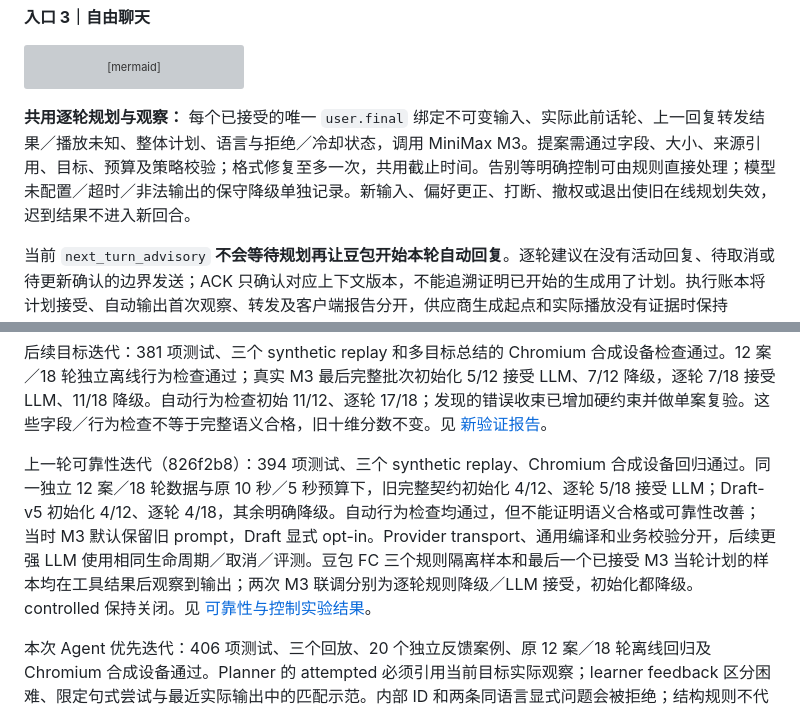
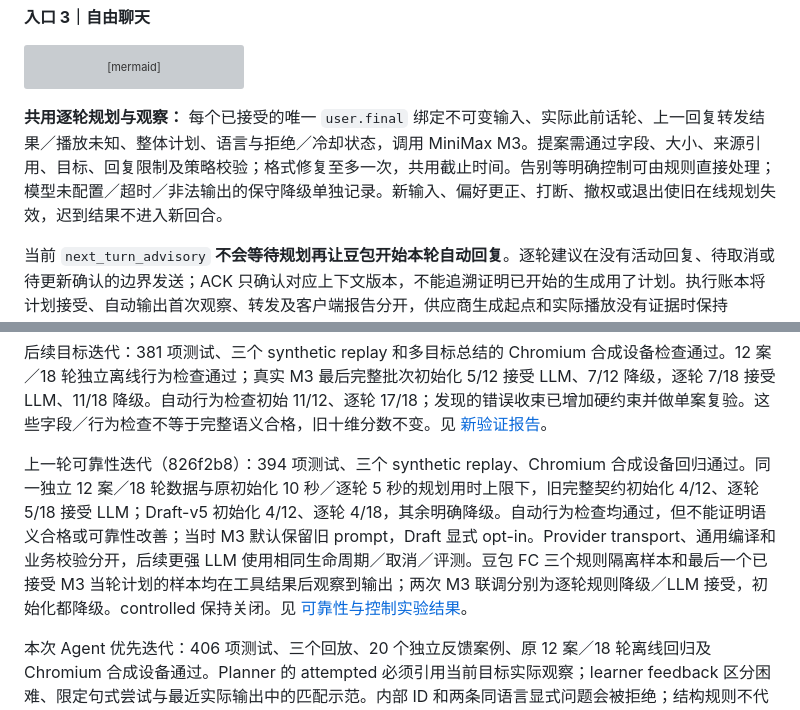
Before and after one commit to yqhuang-cyber/ask-kai, a Markdown page: README.md, 2 parts joined by grey strips. GitHub-like rendering; grey boxes are pictures that could not be loaded.

````diff
--- a/README.md
+++ b/README.md
@@ -215,7 +217,7 @@ sequenceDiagram
     Note over W,P: 学生主动聊宇宙时不强拉回旧运动兴趣
 ```
 
-**共用逐轮规划与观察：** 每个已接受的唯一 `user.final` 绑定不可变输入、实际此前话轮、上一回复转发结果／播放未知、整体计划、语言与拒绝／冷却状态，调用 MiniMax M3。提案需通过字段、大小、来源引用、目标、预算及策略校验；格式修复至多一次，共用截止时间。告别等明确控制可由规则直接处理；模型未配置／超时／非法输出的保守降级单独记录。新输入、偏好更正、打断、撤权或退出使旧在线规划失效，迟到结果不进入新回合。
+**共用逐轮规划与观察：** 每个已接受的唯一 `user.final` 绑定不可变输入、实际此前话轮、上一回复转发结果／播放未知、整体计划、语言与拒绝／冷却状态，调用 MiniMax M3。提案需通过字段、大小、来源引用、目标、回复限制及策略校验；格式修复至多一次，共用截止时间。告别等明确控制可由规则直接处理；模型未配置／超时／非法输出的保守降级单独记录。新输入、偏好更正、打断、撤权或退出使旧在线规划失效，迟到结果不进入新回合。
 
 当前 `next_turn_advisory` **不会等待规划再让豆包开始本轮自动回复**。逐轮建议在没有活动回复、待取消或待更新确认的边界发送；ACK 只确认对应上下文版本，不能追溯证明已开始的生成用了计划。执行账本将计划接受、自动输出首次观察、转发及客户端报告分开，供应商生成起点和实际播放没有证据时保持 unknown。普通 Web 尚不发送播放消费回执，不能从转发推断听到或理解。
 
@@ -282,7 +284,7 @@ sequenceDiagram
 
 后续目标迭代：381 项测试、三个 synthetic replay 和多目标总结的 Chromium 合成设备检查通过。12 案／18 轮独立离线行为检查通过；真实 M3 最后完整批次初始化 5/12 接受 LLM、7/12 降级，逐轮 7/18 接受 LLM、11/18 降级。自动行为检查初始 11/12、逐轮 17/18；发现的错误收束已增加硬约束并做单案复验。这些字段／行为检查不等于完整语义合格，旧十维分数不变。见 [新验证报告](docs/eval-results/2026-10-14-dynamic-goals.md)。
 
-上一轮可靠性迭代（826f2b8）：394 项测试、三个 synthetic replay、Chromium 合成设备回归通过。同一独立 12 案／18 轮数据与原 10 秒／5 秒预算下，旧完整契约初始化 4/12、逐轮 5/18 接受 LLM；Draft-v5 初始化 4/12、逐轮 4/18，其余明确降级。自动行为检查均通过，但不能证明语义合格或可靠性改善；当时 M3 默认保留旧 prompt，Draft 显式 opt-in。Provider transport、通用编译和业务校验分开，后续更强 LLM 使用相同生命周期／取消／评测。豆包 FC 三个规则隔离样本和最后一个已接受 M3 当轮计划的样本均在工具结果后观察到输出；两次 M3 联调分别为逐轮规则降级／LLM 接受，初始化都降级。controlled 保持关闭。见 [可靠性与控制实验结果](docs/eval-results/2026-10-14-planner-reliability.md)。
+上一轮可靠性迭代（826f2b8）：394 项测试、三个 synthetic replay、Chromium 合成设备回归通过。同一独立 12 案／18 轮数据与原初始化 10 秒／逐轮 5 秒的规划用时上限下，旧完整契约初始化 4/12、逐轮 5/18 接受 LLM；Draft-v5 初始化 4/12、逐轮 4/18，其余明确降级。自动行为检查均通过，但不能证明语义合格或可靠性改善；当时 M3 默认保留旧 prompt，Draft 显式 opt-in。Provider transport、通用编译和业务校验分开，后续更强 LLM 使用相同生命周期／取消／评测。豆包 FC 三个规则隔离样本和最后一个已接受 M3 当轮计划的样本均在工具结果后观察到输出；两次 M3 联调分别为逐轮规则降级／LLM 接受，初始化都降级。controlled 保持关闭。见 [可靠性与控制实验结果](docs/eval-results/2026-10-14-planner-reliability.md)。
 
 本次 Agent 优先迭代：406 项测试、三个回放、20 个独立反馈案例、原 12 案／18 轮离线回归及 Chromium 合成设备通过。Planner 的 attempted 必须引用当前目标实际观察；learner feedback 区分困难、限定句式尝试与最近实际输出中的匹配示范。内部 ID 和两条同语言显式问题会被拒绝；结构规则不代替通用语义判断，提示／独立／掌握继续 unknown。新增八项辅助语义 rubric，模型评分不进入学习事实。真实结果与限制见 [Agent 完善验证](docs/eval-results/2026-10-14-agent-feedback.md)。
 
````
Also changed, not shown: other parts of README.md (+7 -5 lines).
